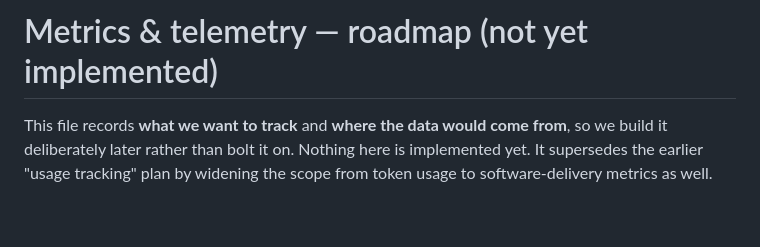
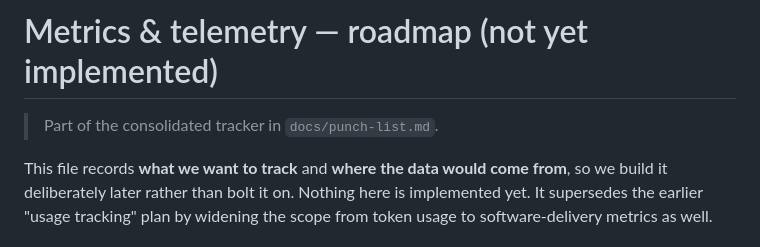
Before and after one commit to danielstewart77/frame-main, a Markdown page: docs/metrics-roadmap.md, the part around the change. Drawn GitHub-style; blank space fills up the shorter version.

```diff
--- a/docs/metrics-roadmap.md
+++ b/docs/metrics-roadmap.md
@@ -1,4 +1,6 @@
 # Metrics & telemetry — roadmap (not yet implemented)
+
+> Part of the consolidated tracker in `docs/punch-list.md`.
 
 This file records **what we want to track** and **where the data would come
 from**, so we build it deliberately later rather than bolt it on. Nothing here
```
Also changed, not shown: docs/go-live.md (+2 -0 lines), docs/punch-list.md (added, +74 -0 lines).
